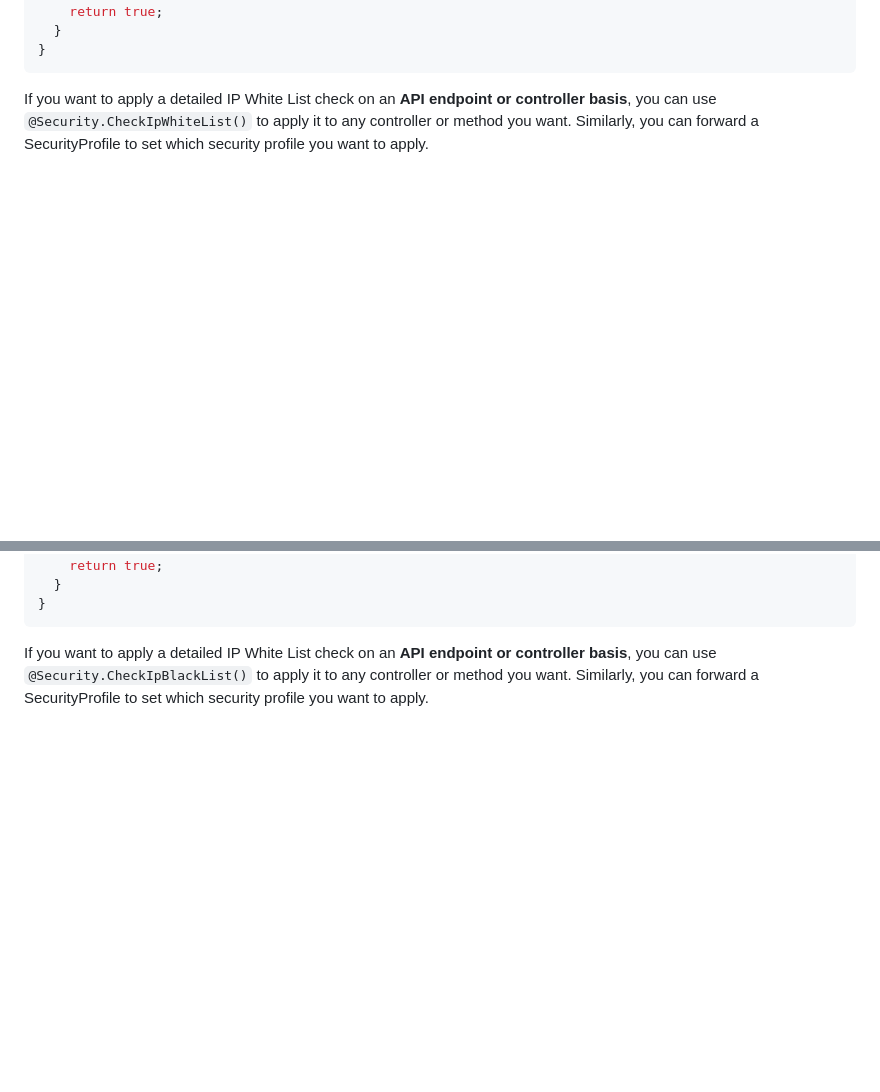
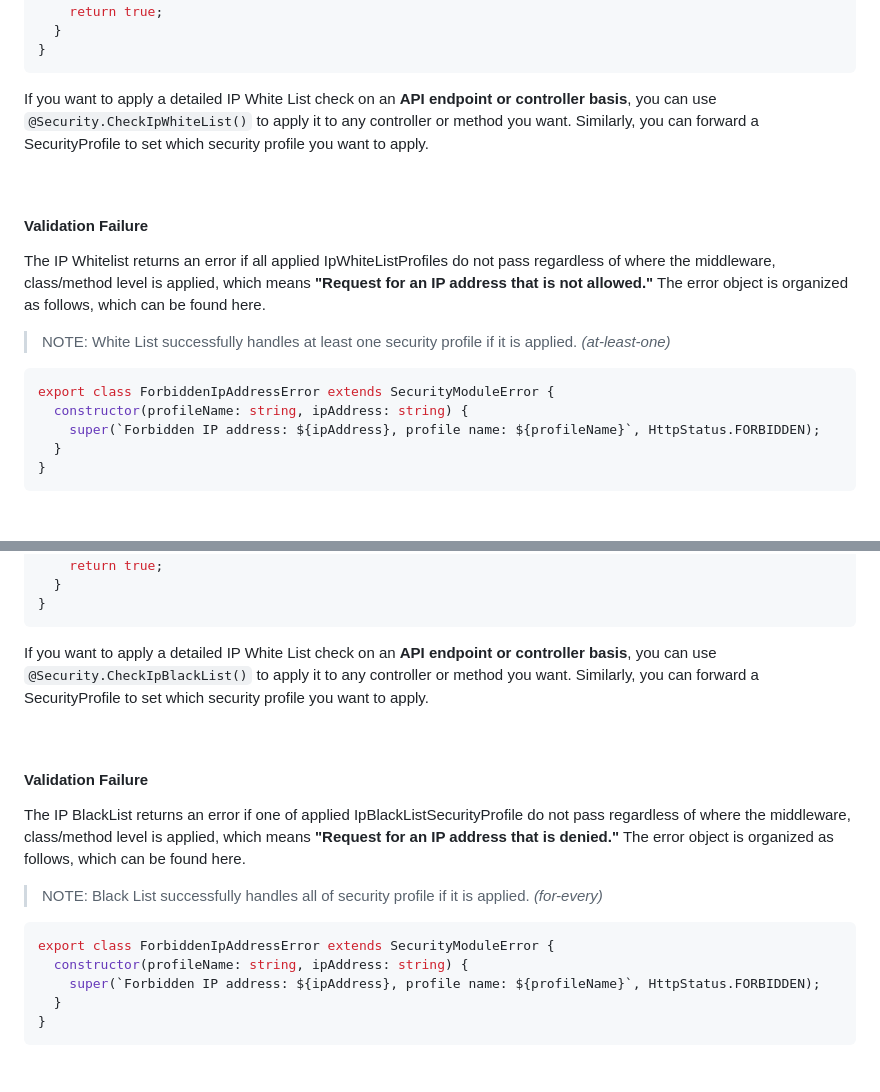
Before and after one commit to KIMBEOBWOO/nestjs-security, a Markdown page: README.md, 2 parts joined by grey strips. Rendered like a GitHub page; blank space fills up the shorter version.

````diff
--- a/README.md
+++ b/README.md
@@ -257,3 +257,17 @@ If you want to apply a detailed IP White List check on an **API endpoint or cont
 
 <br/>
 
+#### Validation Failure
+
+The IP Whitelist returns an error if all applied IpWhiteListProfiles do not pass regardless of where the middleware, class/method level is applied, which means **"Request for an IP address that is not allowed."** The error object is organized as follows, which can be found here.
+
+> NOTE: White List successfully handles at least one security profile if it is applied. _(at-least-one)_
+
+```typescript
+export class ForbiddenIpAddressError extends SecurityModuleError {
+  constructor(profileName: string, ipAddress: string) {
+    super(`Forbidden IP address: ${ipAddress}, profile name: ${profileName}`, HttpStatus.FORBIDDEN);
+  }
+}
+```
+
@@ -322,3 +340,17 @@ If you want to apply a detailed IP White List check on an **API endpoint or cont
 
 <br/>
 
+#### Validation Failure
+
+The IP BlackList returns an error if one of applied IpBlackListSecurityProfile do not pass regardless of where the middleware, class/method level is applied, which means **"Request for an IP address that is denied."** The error object is organized as follows, which can be found here.
+
+> NOTE: Black List successfully handles all of security profile if it is applied. _(for-every)_
+
+```typescript
+export class ForbiddenIpAddressError extends SecurityModuleError {
+  constructor(profileName: string, ipAddress: string) {
+    super(`Forbidden IP address: ${ipAddress}, profile name: ${profileName}`, HttpStatus.FORBIDDEN);
+  }
+}
+```
+
````
Also changed, not shown: other parts of README.md (+18 -12 lines), docs/get-start.png (added), docs/ip-black-list.png (added), docs/ip-white-list.png (added).
